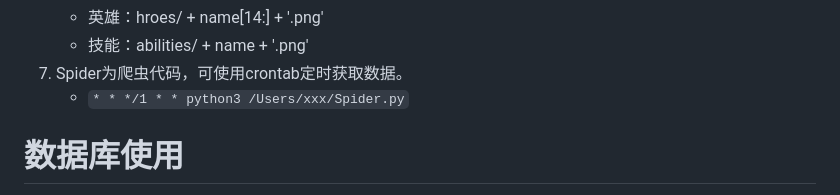
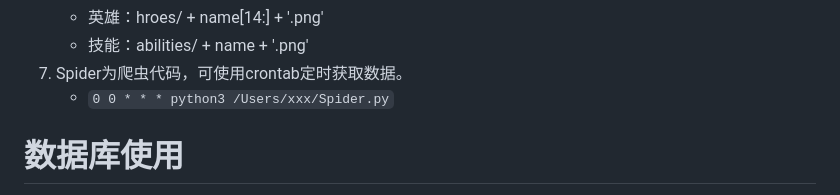
Before and after one commit to Daowuugit/dota2_spider, a Markdown page: README.md, the part around the change. Rendered like a GitHub page.

Commit message:
init crontab

```diff
--- a/README.md
+++ b/README.md
@@ -17,7 +17,7 @@
    - 英雄：hroes/ + name[14:] + '.png'
    - 技能：abilities/ + name + '.png'
 7. Spider为爬虫代码，可使用crontab定时获取数据。
-   - `* * */1 * * python3 /Users/xxx/Spider.py`
+   - `0 0 * * * python3 /Users/xxx/Spider.py`
 
 # 数据库使用
 
```
